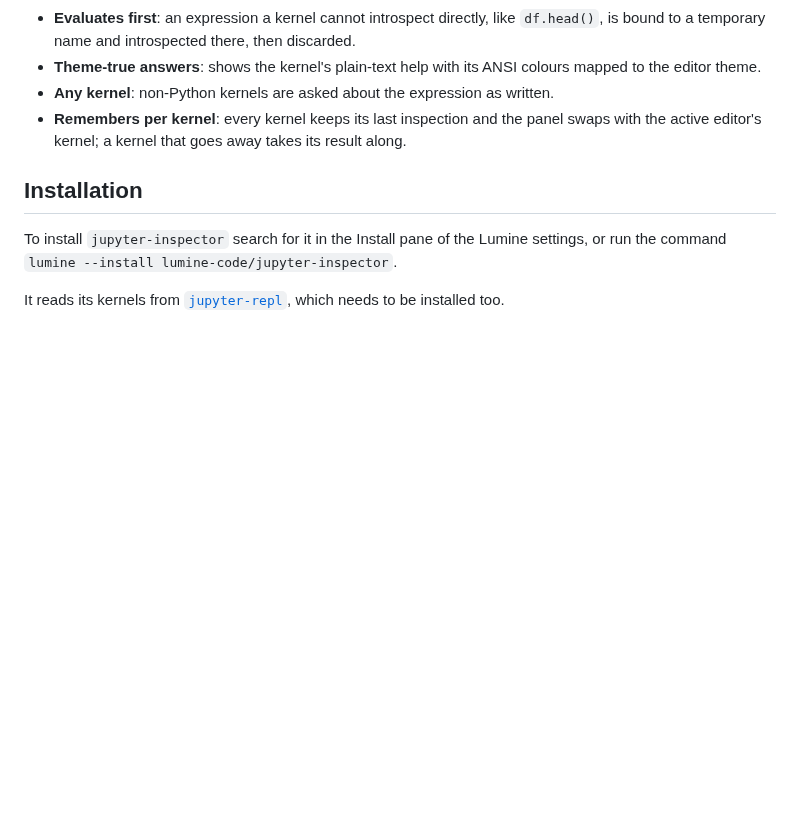
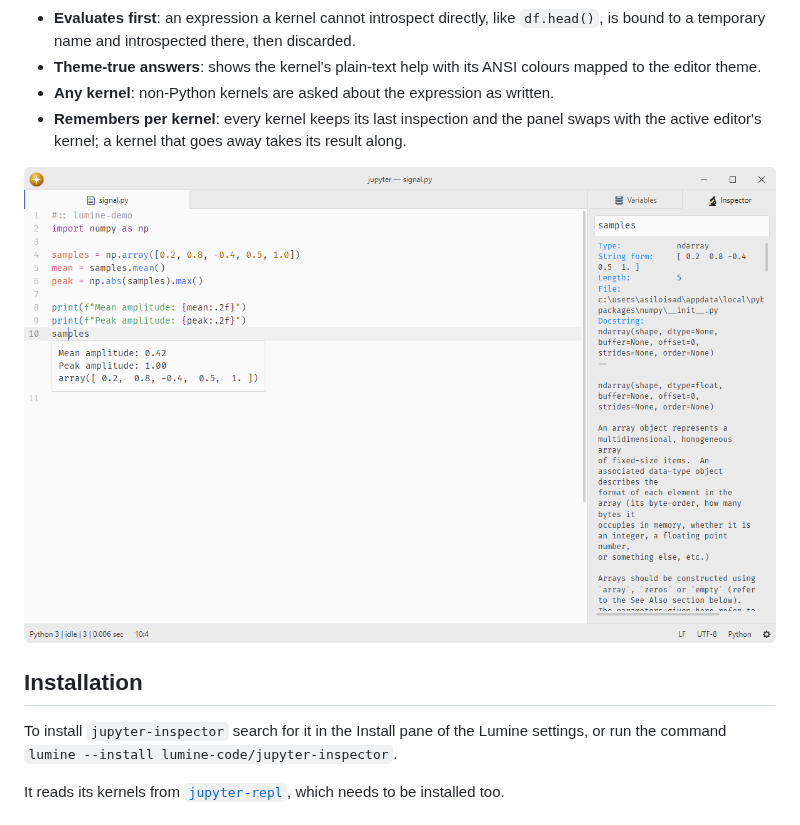
Before and after one commit to lumine-code/jupyter-inspector, a Markdown page: README.md, the part around the change. Drawn GitHub-style; pictures changed too: .github/demo.png (added); blank space fills up the shorter version.

Commit message:
Add screenshots beneath the feature list

```diff
--- a/README.md
+++ b/README.md
@@ -12,6 +12,8 @@ The kernel already knows what a name is bound to, what a function's signature lo
 - **Theme-true answers**: shows the kernel's plain-text help with its ANSI colours mapped to the editor theme.
 - **Any kernel**: non-Python kernels are asked about the expression as written.
 - **Remembers per kernel**: every kernel keeps its last inspection and the panel swaps with the active editor's kernel; a kernel that goes away takes its result along.
+
+![Use jupyter-inspector with the running Python kernel.](.github/demo.png)
 
 ## Installation
 
```
Also changed, not shown: 1 other file.
